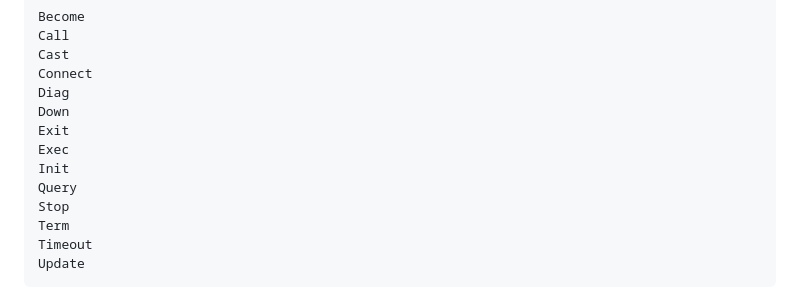
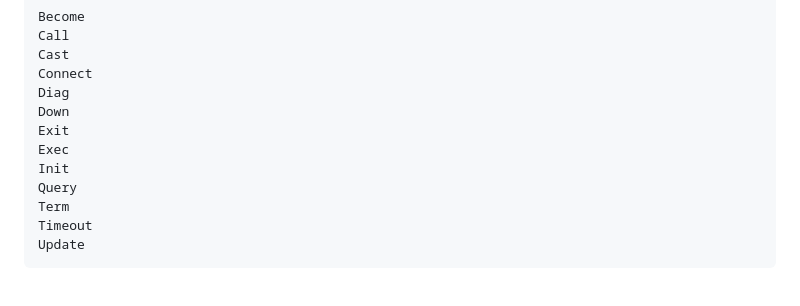
Before and after one commit to JuliaActors/Actors.jl, a Markdown page: docs/src/messages.md, the part around the change. GitHub-like rendering.

```diff
--- a/docs/src/messages.md
+++ b/docs/src/messages.md
@@ -19,7 +19,6 @@ Exit
 Exec
 Init
 Query
-Stop
 Term
 Timeout
 Update
```
Also changed, not shown: docs/src/errors.md (+38 -14 lines), docs/src/internals.md (added, +30 -0 lines), docs/src/assets/connect.png (added), 3 other files.
